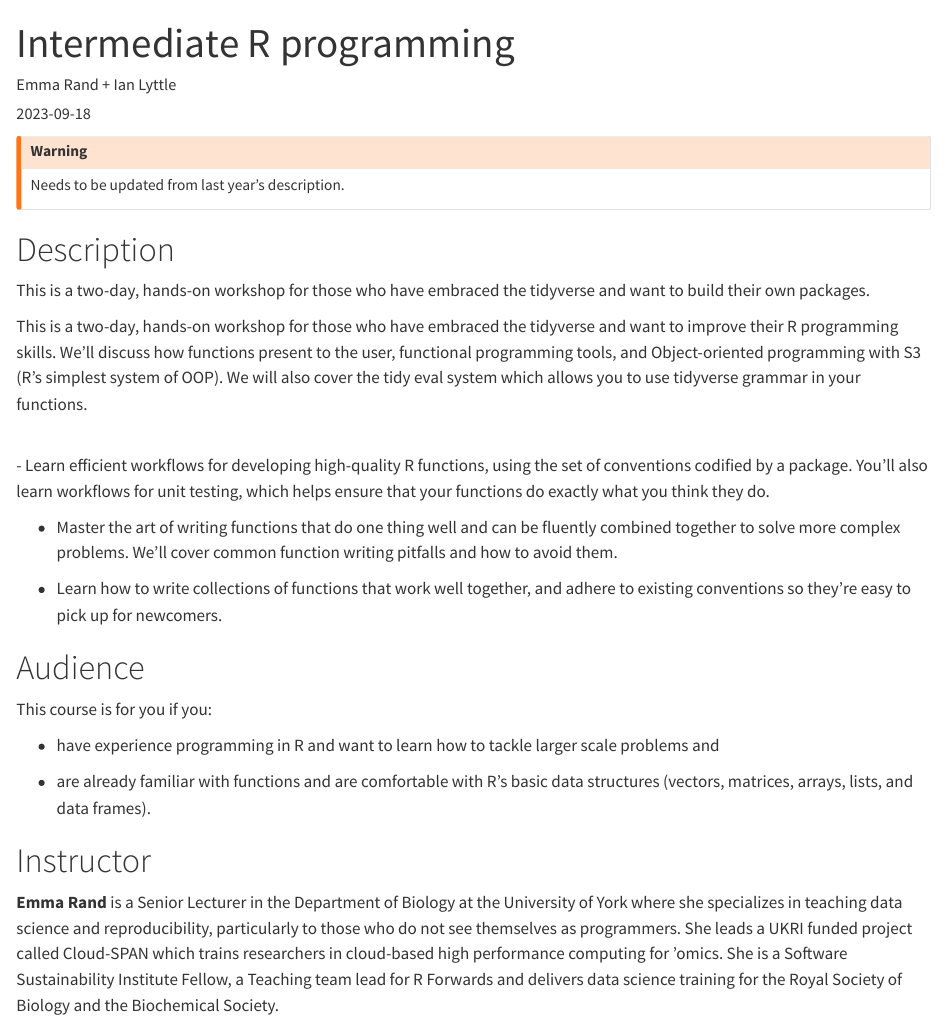
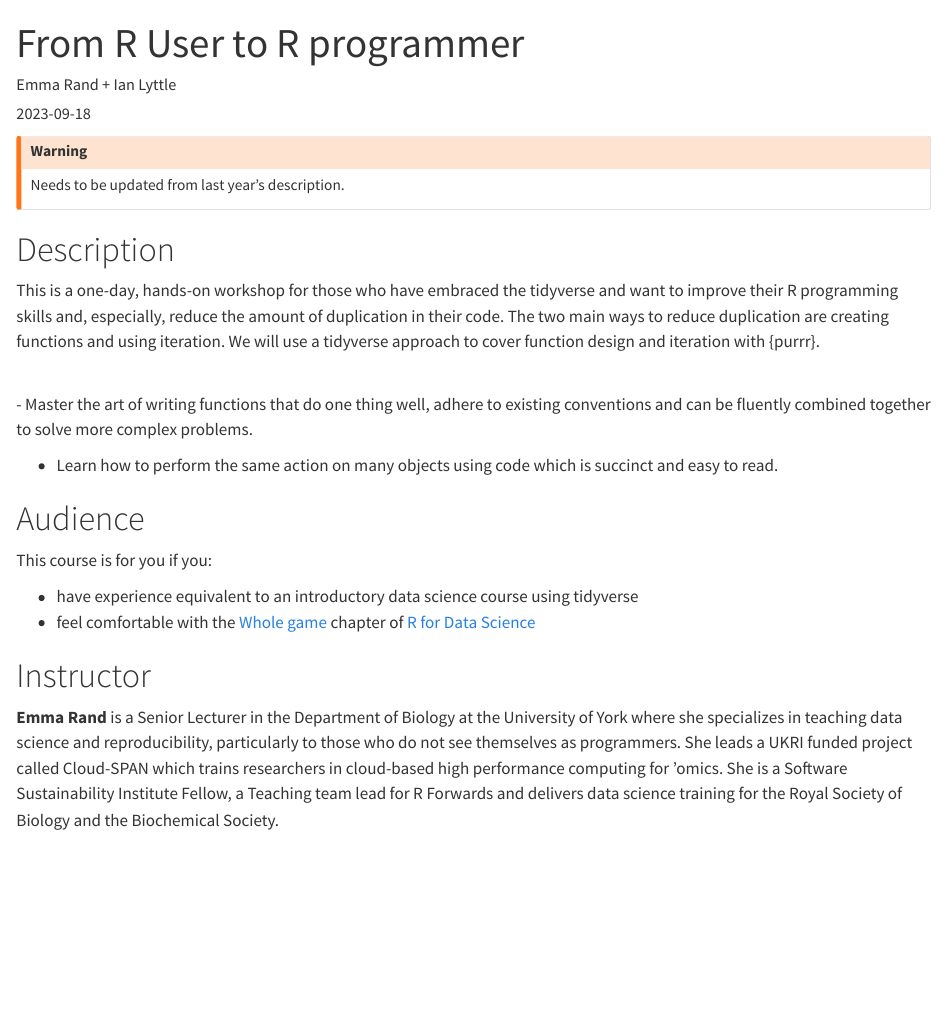
Before and after one commit to posit-conf-2023/workshops, a Quarto document (workshops/intermediate-r/index.qmd): the page in a window 1100 px wide, from its top. Rendered offline with R 4.5, knitr and Pandoc in place of Quarto, with nearby package versions.

Commit message:
update to title and description
suggestion for title, happy to revert to Intermediate R programming if preferred

```diff
--- a/workshops/intermediate-r/index.qmd
+++ b/workshops/intermediate-r/index.qmd
@@ -1,5 +1,5 @@
 ---
-title: "Intermediate R programming"
+title: "From R User to R programmer"
 author: "Emma Rand + Ian Lyttle"
 date: "2023-09-18"
 length: "B-1-day"
@@ -19,28 +19,19 @@ Needs to be updated from last year's description.
 
 # Description
 
-This is a two-day, hands-on workshop for those who have embraced the tidyverse and want to build their own packages.
-
-This is a two-day, hands-on workshop for those who have embraced the tidyverse and want to improve their R programming skills.
-We'll discuss how functions present to the user, functional programming tools, and Object-oriented programming with S3 (R's simplest system of OOP).
-We will also cover the tidy eval system which allows you to use tidyverse grammar in your functions.\
+This is a one-day, hands-on workshop for those who have embraced the tidyverse and want to improve their R programming skills and, especially, reduce the amount of duplication in their code. The two main ways to reduce duplication are creating functions and using iteration. We will use a tidyverse approach to cover function design and iteration with {purrr}. \
 
 \
-- Learn efficient workflows for developing high-quality R functions, using the set of conventions codified by a package.
-You'll also learn workflows for unit testing, which helps ensure that your functions do exactly what you think they do.\
+-   Master the art of writing functions that do one thing well, adhere to existing conventions and can be fluently combined together to solve more complex problems.\
 
--   Master the art of writing functions that do one thing well and can be fluently combined together to solve more complex problems.
-    We'll cover common function writing pitfalls and how to avoid them.\
-
--   Learn how to write collections of functions that work well together, and adhere to existing conventions so they're easy to pick up for newcomers.
+-   Learn how to perform the same action on many objects using code which is succinct and easy to read.
 
 # Audience
 
 This course is for you if you:
 
--   have experience programming in R and want to learn how to tackle larger scale problems and
-
--   are already familiar with functions and are comfortable with R's basic data structures (vectors, matrices, arrays, lists, and data frames).
+-    have experience equivalent to an introductory data science course using tidyverse
+-    feel comfortable with the [Whole game](https://r4ds.hadley.nz/whole-game.html) chapter of [R for Data Science](https://r4ds.hadley.nz/)
 
 # Instructor
 
```
